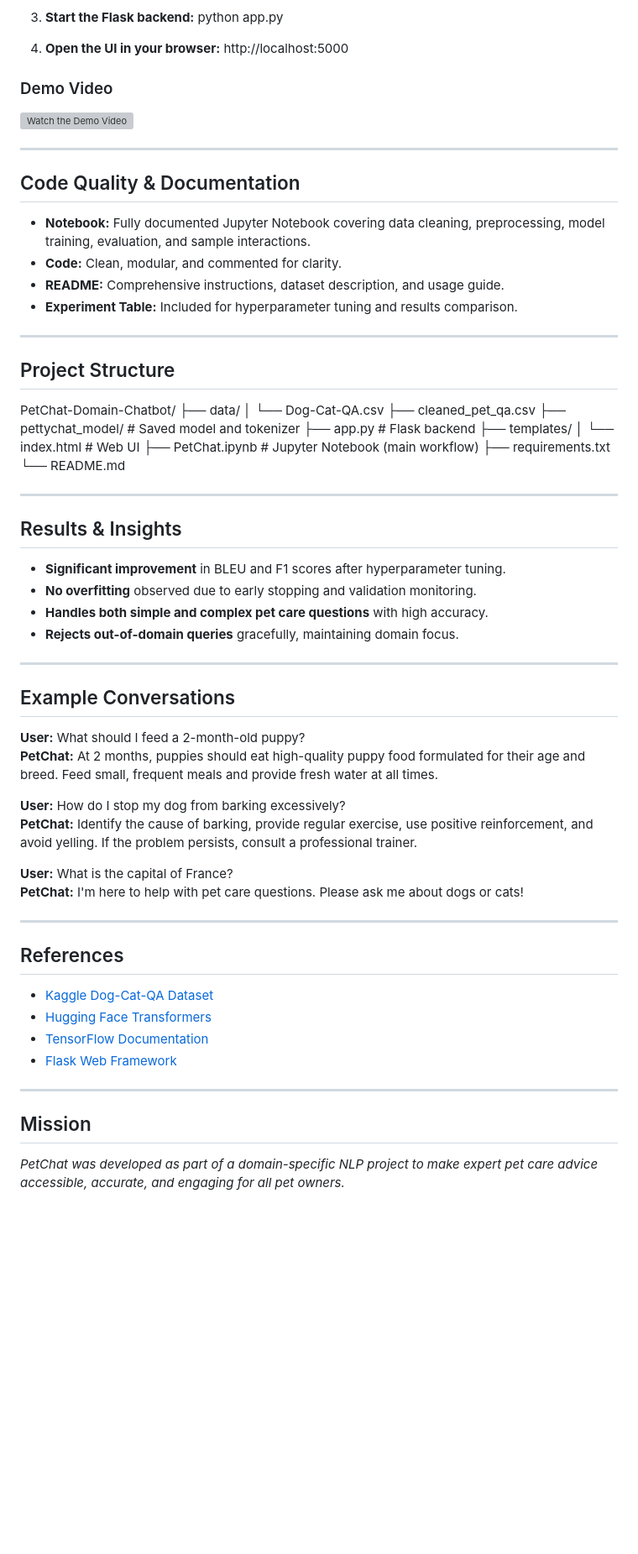
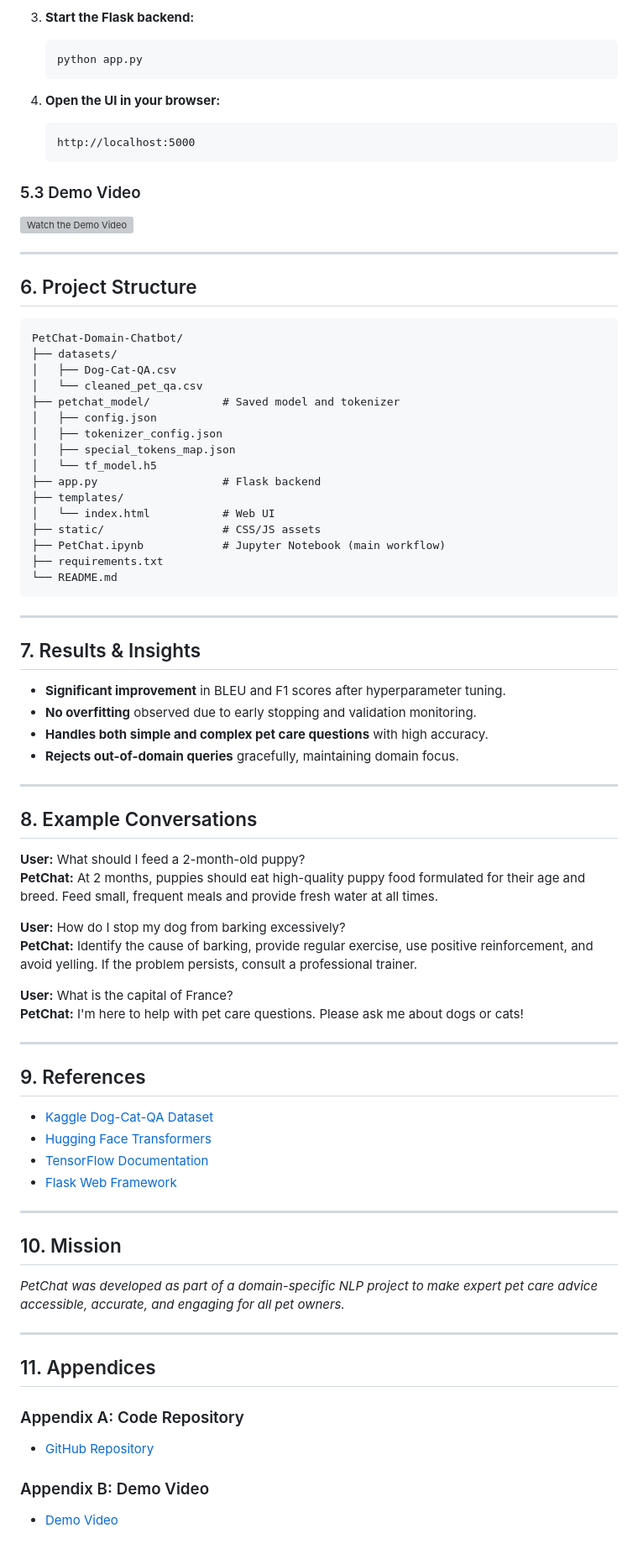
Before and after one commit to aadedigbae/PETCHAT_CHATBOT, a Markdown page: CHATBOT/README.md, the part around the change printed below. Shown: that part at 84% size. Drawn GitHub-style; blank space fills up the shorter version; grey boxes are pictures that could not be loaded.

````diff
--- a/CHATBOT/README.md
+++ b/CHATBOT/README.md
@@ -111,36 +139,44 @@ pip install -r requirements.txt
 
 3. **Start the Flask backend:**
-python app.py
+    ```sh
+    python app.py
+    ```
 
 4. **Open the UI in your browser:**
-http://localhost:5000
+    ```
+    http://localhost:5000
+    ```
 
-
-
-### Demo Video
+### 5.3 Demo Video
 
 [![Watch the Demo Video](https://drive.google.com/drive/folders/1iQss2Zp--QzHxGidopp6stTOpMOD-g_y?usp=sharing)](https://drive.google.com/drive/folders/1iQss2Zp--QzHxGidopp6stTOpMOD-g_y?usp=sharing)
 
 ---
 
-## Code Quality & Documentation
+## 6. Project Structure
 
-- **Notebook:** Fully documented Jupyter Notebook covering data cleaning, preprocessing, model training, evaluation, and sample interactions.
-- **Code:** Clean, modular, and commented for clarity.
-- **README:** Comprehensive instructions, dataset description, and usage guide.
-- **Experiment Table:** Included for hyperparameter tuning and results comparison.
+```
+PetChat-Domain-Chatbot/
+├── datasets/
+│   ├── Dog-Cat-QA.csv
+│   └── cleaned_pet_qa.csv
+├── petchat_model/           # Saved model and tokenizer
+│   ├── config.json
+│   ├── tokenizer_config.json
+│   ├── special_tokens_map.json
+│   └── tf_model.h5
+├── app.py                   # Flask backend
+├── templates/
+│   └── index.html           # Web UI
+├── static/                  # CSS/JS assets
+├── PetChat.ipynb            # Jupyter Notebook (main workflow)
+├── requirements.txt
+└── README.md
+```
 
 ---
 
-## Project Structure
-PetChat-Domain-Chatbot/ ├── data/ │ └── Dog-Cat-QA.csv ├── cleaned_pet_qa.csv ├── pettychat_model/ # Saved model and tokenizer ├── app.py # Flask backend ├── templates/ │ └── index.html # Web UI ├── PetChat.ipynb # Jupyter Notebook (main workflow) ├── requirements.txt └── README.md
-
-
-
-
----
-
-## Results & Insights
+## 7. Results & Insights
 
 - **Significant improvement** in BLEU and F1 scores after hyperparameter tuning.
 - **No overfitting** observed due to early stopping and validation monitoring.
@@ -149,7 +185,7 @@ PetChat-Domain-Chatbot/ ├── data/ │ └── Dog-Cat-QA.csv ├── c
 
 ---
 
-## Example Conversations
+## 8. Example Conversations
 
 **User:** What should I feed a 2-month-old puppy?
 **PetChat:** At 2 months, puppies should eat high-quality puppy food formulated for their age and breed. Feed small, frequent meals and provide fresh water at all times.
@@ -162,7 +198,7 @@ PetChat-Domain-Chatbot/ ├── data/ │ └── Dog-Cat-QA.csv ├── c
 
 ---
 
-## References
+## 9. References
 
 - [Kaggle Dog-Cat-QA Dataset](https://www.kaggle.com/datasets)
 - [Hugging Face Transformers](https://huggingface.co/transformers/)
@@ -171,6 +207,18 @@ PetChat-Domain-Chatbot/ ├── data/ │ └── Dog-Cat-QA.csv ├── c
 
 ---
 
-## Mission
+## 10. Mission
 
 *PetChat was developed as part of a domain-specific NLP project to make expert pet care advice accessible, accurate, and engaging for all pet owners.*
+
+---
+
+## 11. Appendices
+
+### Appendix A: Code Repository
+
+- [GitHub Repository](https://github.com/aadedigbae/PETCHAT_CHATBOT)
+
+### Appendix B: Demo Video
+
+- [Demo Video](https://drive.google.com/drive/folders/1iQss2Zp--QzHxGidopp6stTOpMOD-g_y?usp=sharing)
````
Also changed, not shown: other parts of CHATBOT/README.md (+71 -43 lines).
